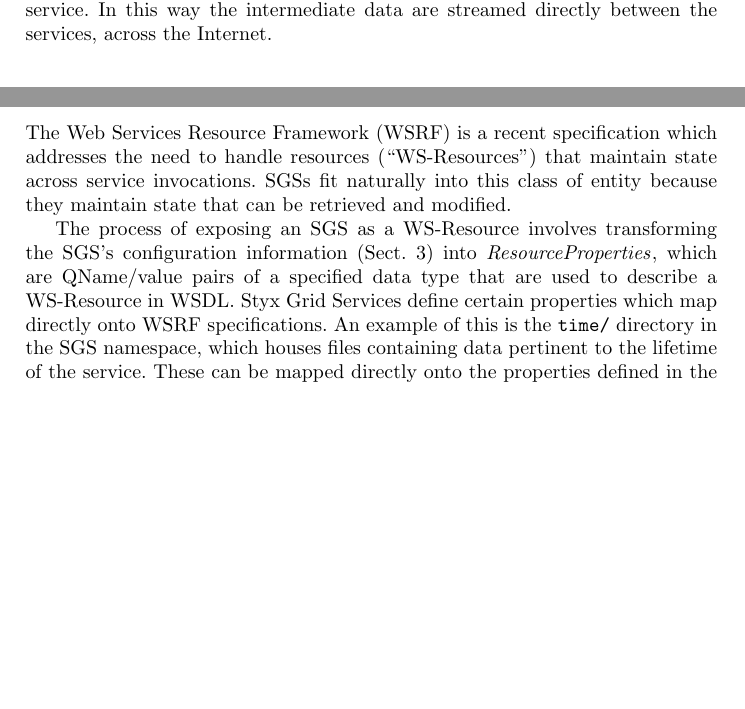
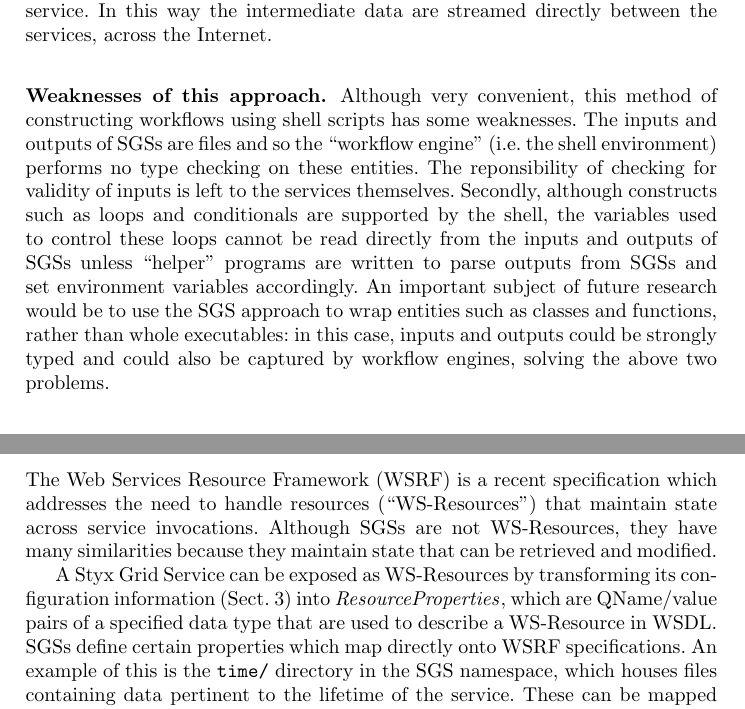
Before and after one commit to rektide/jstyx, a LaTeX paper (papers/papers/ICCS2006/ICCSPaper.tex): two parts of pages 5 and 7 of 8 before the commit and two parts of pages 6 and 7 of 9 after it, joined at a grey line, cut so that both start at the same text, the shorter picture padded with empty space. Compiled offline with pdfLaTeX.

Commit message:
First stab at addressing reviewers' comments
git-svn-id: svn://svn.code.sf.net/p/jstyx/code/trunk@572 aeb1b72f-4910-0410-8ae4-b0e1c25358ee

```diff
--- a/papers/papers/ICCS2006/ICCSPaper.tex
+++ b/papers/papers/ICCS2006/ICCSPaper.tex
@@ -199,6 +202,9 @@ Here, the intermediate data are being streamed to the local client, then streame
 
 The {\tt --sgs-ref-stdout} flag is a signal to send a reference (URL) to the standard output of the {\tt calc\_mean} service to the standard input of the {\tt plot} service.  In this way the intermediate data are streamed directly between the services, across the Internet.
 
+\subsubsection{Weaknesses of this approach.}
+Although very convenient, this method of constructing workflows using shell scripts has some weaknesses.  The inputs and outputs of SGSs are files and so the ``workflow engine'' (i.e.\ the shell environment) performs no type checking on these entities.  The reponsibility of checking for validity of inputs is left to the services themselves.  Secondly, although constructs such as loops and conditionals are supported by the shell, the variables used to control these loops cannot be read directly from the inputs and outputs of SGSs unless ``helper'' programs are written to parse outputs from SGSs and set environment variables accordingly.  An important subject of future research would be to use the SGS approach to wrap entities such as classes and functions, rather than whole executables: in this case, inputs and outputs could be strongly typed and could also be captured by workflow engines, solving the above two problems.
+
 \subsection{Using graphical workflow tools}\label{subsec:graphical-workflow}
 The command line scripting interface to the SGS system that is described above is perhaps the simplest way of creating SGS workflows.  In some cases, however, there are significant advantages in using more sophisticated graphical tools to interact with services and create workflows.  In particular, graphical interfaces can provide richer interactivity with the SGS server: progress and status can be monitored graphically, input parameters can be set using graphical controls and the service can be steered~\cite{blower:2005}.
 
@@ -213,9 +219,9 @@ The Triana workflow system ({\tt http://trianacode.org}) is a graphical workflow
 
 \subsection{Wrapping SGSs as WS-Resources}\label{subsec:ws-resources}
 
-The Web Services Resource Framework (WSRF) is a recent specification which addresses the need to handle resources (``WS-Resources'') that maintain state across service invocations.  SGSs fit naturally into this class of entity because they maintain state that can be retrieved and modified.
+The Web Services Resource Framework (WSRF) is a recent specification which addresses the need to handle resources (``WS-Resources'') that maintain state across service invocations.  Although SGSs are not WS-Resources, they have many similarities because they maintain state that can be retrieved and modified.
 
-The process of exposing an SGS as a WS-Resource involves transforming the SGS's configuration information (Sect.~\ref{sec:wrapping}) into {\em ResourceProperties\/}, which are QName/value pairs of a specified data type that are used to describe a WS-Resource in WSDL.  Styx Grid Services define certain properties which map directly onto WSRF specifications.  An example of this is the {\tt time/} directory in the SGS namespace, which houses files containing data pertinent to the lifetime of the service.  These can be mapped directly onto the properties defined in the WS-ResourceLifetime~\cite{wsrf-lifetime} specification.  Similarly, the {\tt serviceData/} directory of the SGS namespace contains state data; clients can subscribe to receive notifications of changes to these data.  These can be exposed as WS-Notification~\cite{wsrf-notification} topics.  The ability of WSPeer to use the Styx protocol allows clients that are behind firewalls and NAT systems to receive these messages (see Sect.~\ref{sec:styx-firewalls} above).
+A Styx Grid Service can be exposed as WS-Resources by transforming its configuration information (Sect.~\ref{sec:wrapping}) into {\em ResourceProperties\/}, which are QName/value pairs of a specified data type that are used to describe a WS-Resource in WSDL.  SGSs define certain properties which map directly onto WSRF specifications.  An example of this is the {\tt time/} directory in the SGS namespace, which houses files containing data pertinent to the lifetime of the service.  These can be mapped directly onto the properties defined in the WS-ResourceLifetime~\cite{wsrf-lifetime} specification.  Similarly, the {\tt serviceData/} directory of the SGS namespace contains state data; clients can subscribe to receive notifications of changes to these data.  These can be exposed as WS-Notification~\cite{wsrf-notification} topics.  The ability of WSPeer to use the Styx protocol allows clients that are behind firewalls and NAT systems to receive these messages (see Sect.~\ref{sec:styx-firewalls} above).
 
 We have modified WSPeer so that it is capable of wrapping an SGS as a WS-Resource in two ways.  The first way (brokering) is to create a WSRF server that receives SOAP messages over HTTP and translates the information therein into Styx messages, which it sends to a separate SGS server.  The second is to use the Styx protocol itself to send and receive XML, as described in Section~\ref{subsec:graphical-workflow}.
 
```
Also changed, not shown: papers/papers/ICCS2006/ICCSPaper.tex (9 more changed lines).
